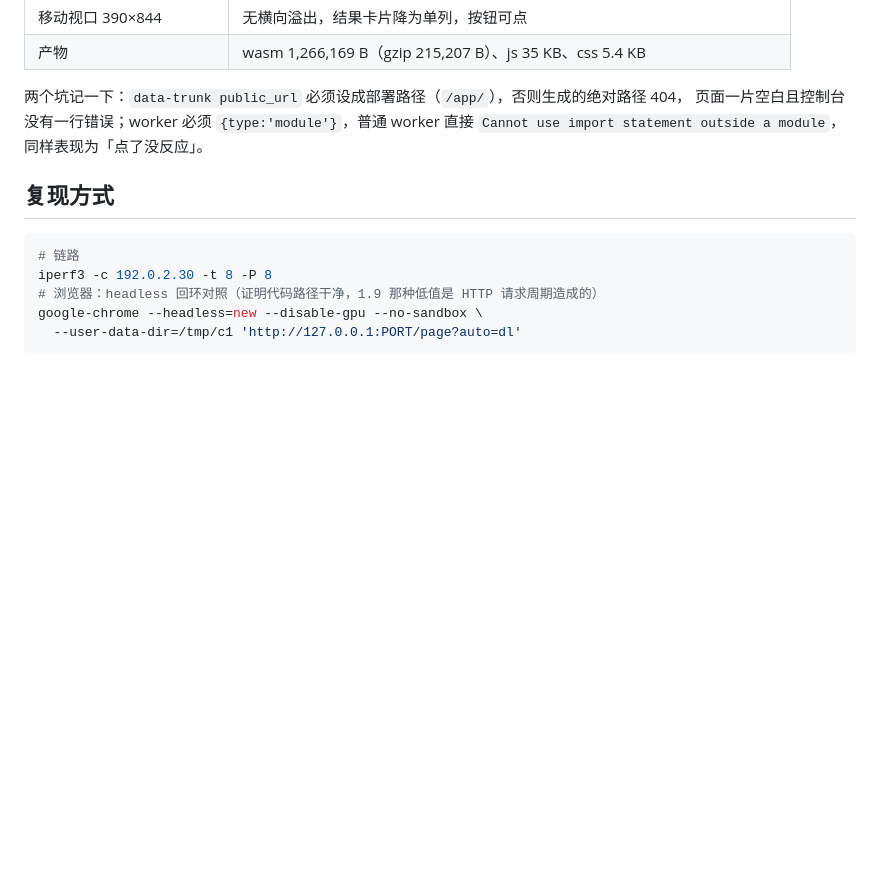
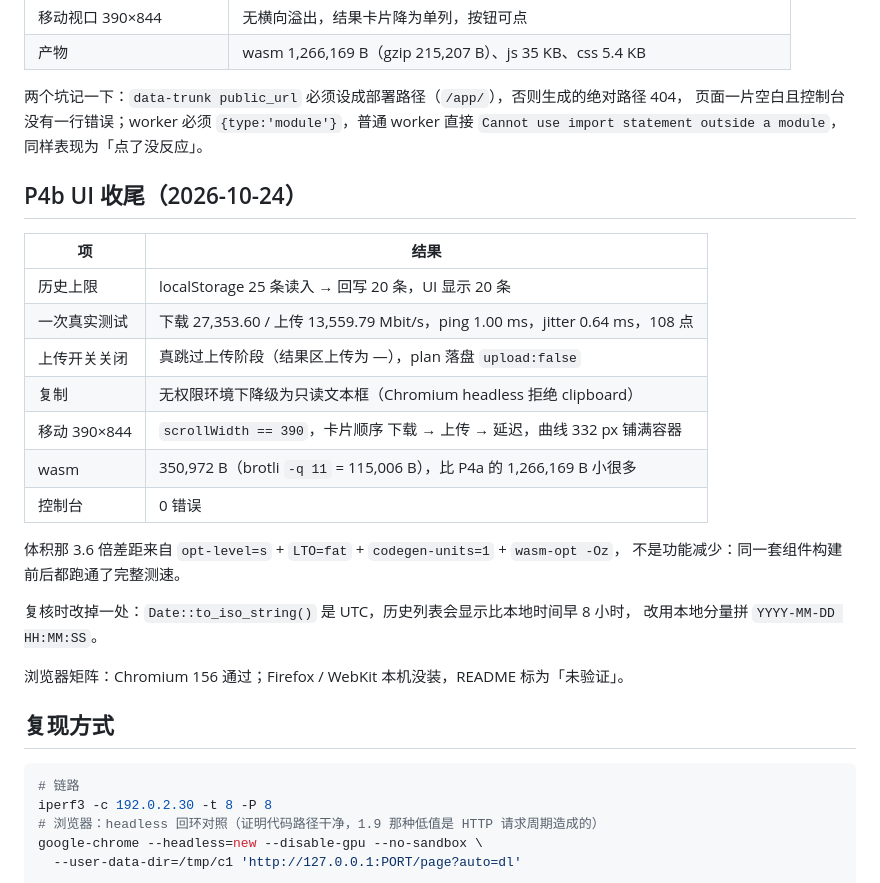
Before and after one commit to YTjungle666/YT-Speed, a Markdown page: docs/baseline.md, the part around the change. GitHub-like rendering; blank space fills up the shorter version.

Commit message:
docs：P4b 验收记录（历史上限、上传开关、复制降级、移动端、体积）

````diff
--- a/docs/baseline.md
+++ b/docs/baseline.md
@@ -290,6 +290,26 @@ P0 的 TCP_INFO 已经指到 `rwnd_limited≈45%`、`sndbuf_limited=0`、重传
 页面一片空白且控制台没有一行错误；worker 必须 `{type:'module'}`，普通 worker 直接
 `Cannot use import statement outside a module`，同样表现为「点了没反应」。
 
+## P4b UI 收尾（2026-10-24）
+
+| 项 | 结果 |
+|---|---|
+| 历史上限 | localStorage 25 条读入 → 回写 20 条，UI 显示 20 条 |
+| 一次真实测试 | 下载 27,353.60 / 上传 13,559.79 Mbit/s，ping 1.00 ms，jitter 0.64 ms，108 点 |
+| 上传开关关闭 | 真跳过上传阶段（结果区上传为 —），plan 落盘 `upload:false` |
+| 复制 | 无权限环境下降级为只读文本框（Chromium headless 拒绝 clipboard） |
+| 移动 390×844 | `scrollWidth == 390`，卡片顺序 下载 → 上传 → 延迟，曲线 332 px 铺满容器 |
+| wasm | 350,972 B（brotli `-q 11` = 115,006 B），比 P4a 的 1,266,169 B 小很多 |
+| 控制台 | 0 错误 |
+
+体积那 3.6 倍差距来自 `opt-level=s` + `LTO=fat` + `codegen-units=1` + `wasm-opt -Oz`，
+不是功能减少：同一套组件构建前后都跑通了完整测速。
+
+复核时改掉一处：`Date::to_iso_string()` 是 UTC，历史列表会显示比本地时间早 8 小时，
+改用本地分量拼 `YYYY-MM-DD HH:MM:SS`。
+
+浏览器矩阵：Chromium 156 通过；Firefox / WebKit 本机没装，README 标为「未验证」。
+
 ## 复现方式
 
 ```sh
````
